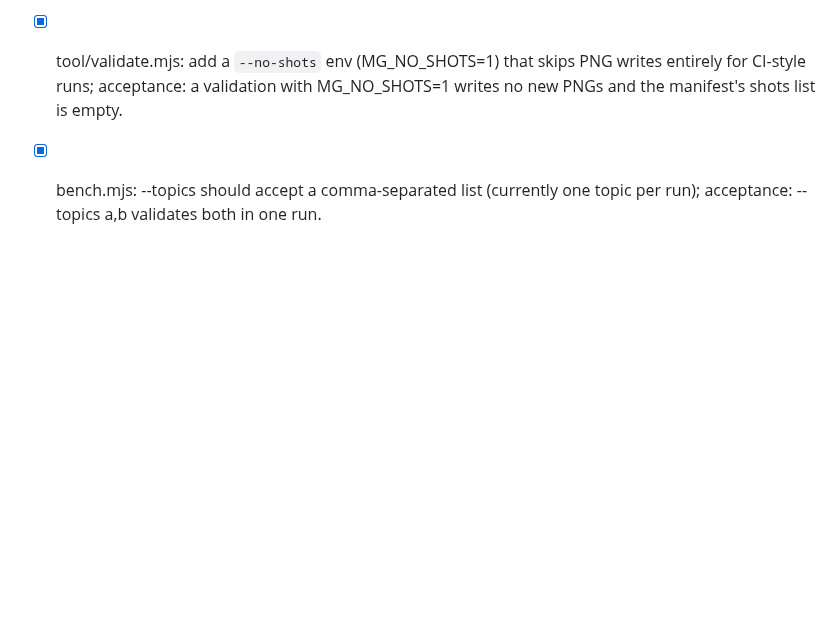
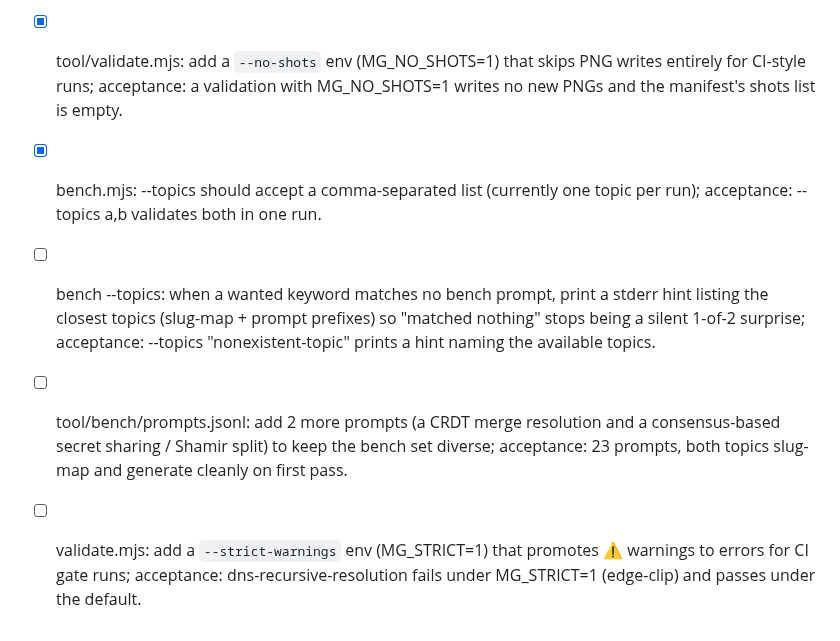
Before and after one commit to theodufort/motion-graphics, a Markdown page: IMPROVEMENTS.md, the part around the change. Rendered like a GitHub page; blank space fills up the shorter version.

Commit message:
backlog: topic-match hint, 2 more prompts, MG_STRICT warnings

```diff
--- a/IMPROVEMENTS.md
+++ b/IMPROVEMENTS.md
@@ -309,3 +309,15 @@
   MG_NO_SHOTS=1 writes no new PNGs and the manifest's shots list is empty.
 - [x] bench.mjs: --topics should accept a comma-separated list (currently
   one topic per run); acceptance: --topics a,b validates both in one run.
+- [ ] bench --topics: when a wanted keyword matches no bench prompt, print
+  a stderr hint listing the closest topics (slug-map + prompt prefixes) so
+  "matched nothing" stops being a silent 1-of-2 surprise; acceptance:
+  --topics "nonexistent-topic" prints a hint naming the available topics.
+- [ ] tool/bench/prompts.jsonl: add 2 more prompts (a CRDT merge
+  resolution and a consensus-based secret sharing / Shamir split) to keep
+  the bench set diverse; acceptance: 23 prompts, both topics slug-map and
+  generate cleanly on first pass.
+- [ ] validate.mjs: add a `--strict-warnings` env (MG_STRICT=1) that
+  promotes ⚠ warnings to errors for CI gate runs; acceptance:
+  dns-recursive-resolution fails under MG_STRICT=1 (edge-clip) and
+  passes under the default.
```
